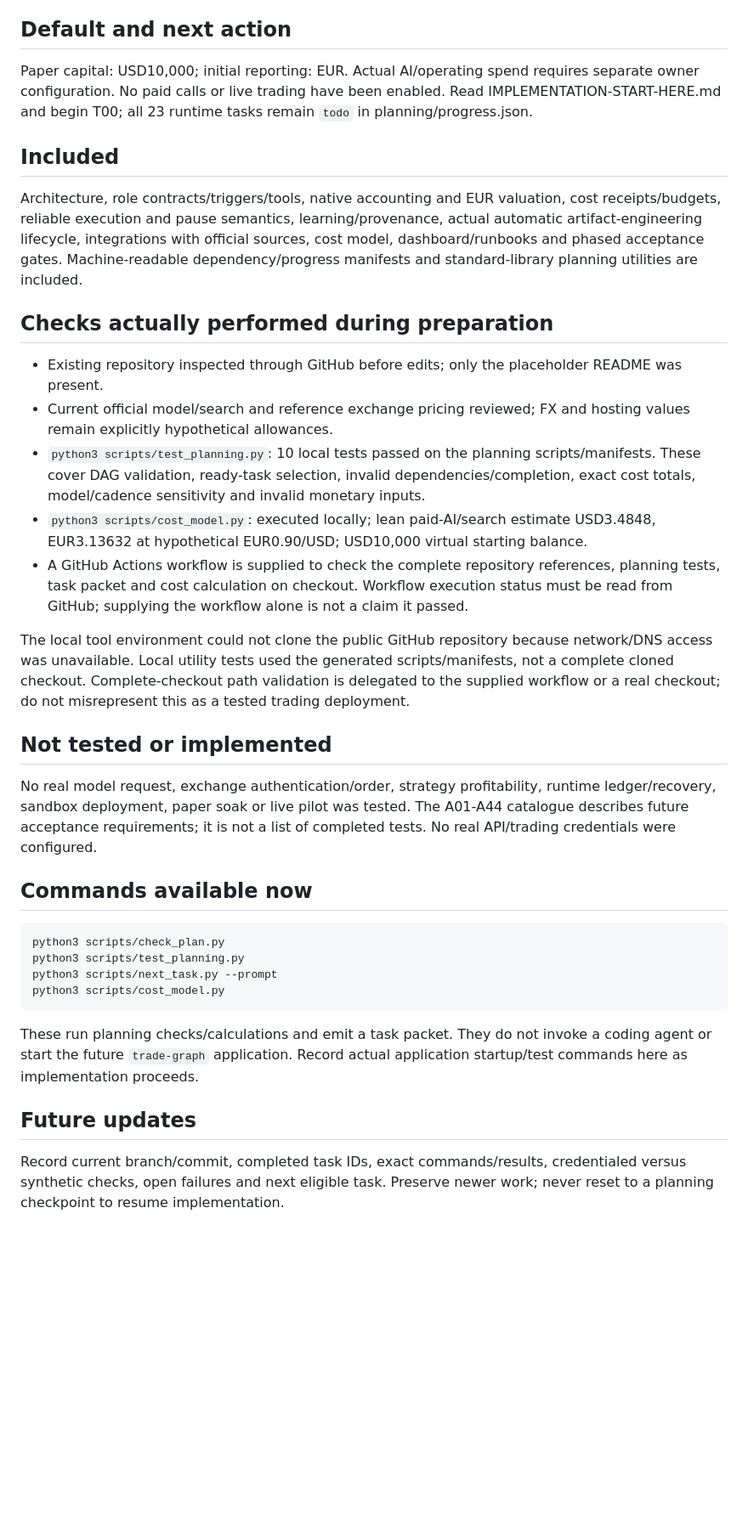
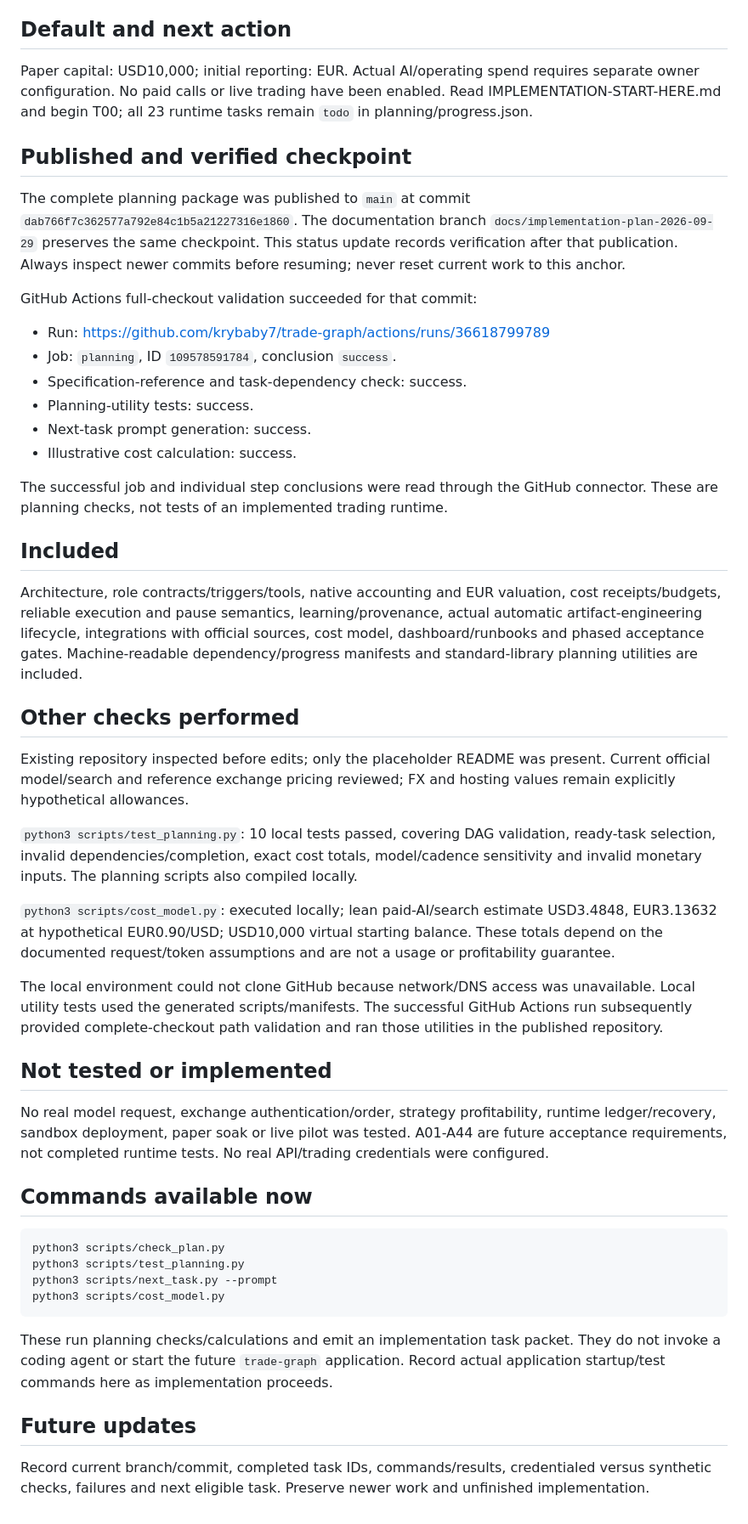
Before and after one commit to krybaby7/trade-graph, a Markdown page: IMPLEMENTATION-STATUS.md, the part around the change. Shown at 85% size. Drawn GitHub-style; blank space fills up the shorter version.

Commit message:
docs: record successful full-checkout planning validation

````diff
--- a/IMPLEMENTATION-STATUS.md
+++ b/IMPLEMENTATION-STATUS.md
@@ -6,23 +6,38 @@ Updated: 2026-09-29. **Plan and orchestrator handoff delivered; trading runtime
 
 Paper capital: USD10,000; initial reporting: EUR. Actual AI/operating spend requires separate owner configuration. No paid calls or live trading have been enabled. Read IMPLEMENTATION-START-HERE.md and begin T00; all 23 runtime tasks remain `todo` in planning/progress.json.
 
+## Published and verified checkpoint
+
+The complete planning package was published to `main` at commit `dab766f7c362577a792e84c1b5a21227316e1860`. The documentation branch `docs/implementation-plan-2026-09-29` preserves the same checkpoint. This status update records verification after that publication. Always inspect newer commits before resuming; never reset current work to this anchor.
+
+GitHub Actions full-checkout validation succeeded for that commit:
+
+- Run: https://github.com/krybaby7/trade-graph/actions/runs/36618799789
+- Job: `planning`, ID `109578591784`, conclusion `success`.
+- Specification-reference and task-dependency check: success.
+- Planning-utility tests: success.
+- Next-task prompt generation: success.
+- Illustrative cost calculation: success.
+
+The successful job and individual step conclusions were read through the GitHub connector. These are planning checks, not tests of an implemented trading runtime.
+
 ## Included
 
 Architecture, role contracts/triggers/tools, native accounting and EUR valuation, cost receipts/budgets, reliable execution and pause semantics, learning/provenance, actual automatic artifact-engineering lifecycle, integrations with official sources, cost model, dashboard/runbooks and phased acceptance gates. Machine-readable dependency/progress manifests and standard-library planning utilities are included.
 
-## Checks actually performed during preparation
+## Other checks performed
 
-- Existing repository inspected through GitHub before edits; only the placeholder README was present.
-- Current official model/search and reference exchange pricing reviewed; FX and hosting values remain explicitly hypothetical allowances.
-- `python3 scripts/test_planning.py`: 10 local tests passed on the planning scripts/manifests. These cover DAG validation, ready-task selection, invalid dependencies/completion, exact cost totals, model/cadence sensitivity and invalid monetary inputs.
-- `python3 scripts/cost_model.py`: executed locally; lean paid-AI/search estimate USD3.4848, EUR3.13632 at hypothetical EUR0.90/USD; USD10,000 virtual starting balance.
-- A GitHub Actions workflow is supplied to check the complete repository references, planning tests, task packet and cost calculation on checkout. Workflow execution status must be read from GitHub; supplying the workflow alone is not a claim it passed.
+Existing repository inspected before edits; only the placeholder README was present. Current official model/search and reference exchange pricing reviewed; FX and hosting values remain explicitly hypothetical allowances.
 
-The local tool environment could not clone the public GitHub repository because network/DNS access was unavailable. Local utility tests used the generated scripts/manifests, not a complete cloned checkout. Complete-checkout path validation is delegated to the supplied workflow or a real checkout; do not misrepresent this as a tested trading deployment.
+`python3 scripts/test_planning.py`: 10 local tests passed, covering DAG validation, ready-task selection, invalid dependencies/completion, exact cost totals, model/cadence sensitivity and invalid monetary inputs. The planning scripts also compiled locally.
+
+`python3 scripts/cost_model.py`: executed locally; lean paid-AI/search estimate USD3.4848, EUR3.13632 at hypothetical EUR0.90/USD; USD10,000 virtual starting balance. These totals depend on the documented request/token assumptions and are not a usage or profitability guarantee.
+
+The local environment could not clone GitHub because network/DNS access was unavailable. Local utility tests used the generated scripts/manifests. The successful GitHub Actions run subsequently provided complete-checkout path validation and ran those utilities in the published repository.
 
 ## Not tested or implemented
 
-No real model request, exchange authentication/order, strategy profitability, runtime ledger/recovery, sandbox deployment, paper soak or live pilot was tested. The A01-A44 catalogue describes future acceptance requirements; it is not a list of completed tests. No real API/trading credentials were configured.
+No real model request, exchange authentication/order, strategy profitability, runtime ledger/recovery, sandbox deployment, paper soak or live pilot was tested. A01-A44 are future acceptance requirements, not completed runtime tests. No real API/trading credentials were configured.
 
 ## Commands available now
 
@@ -33,8 +48,8 @@ python3 scripts/next_task.py --prompt
 python3 scripts/cost_model.py
 ```
 
-These run planning checks/calculations and emit a task packet. They do not invoke a coding agent or start the future `trade-graph` application. Record actual application startup/test commands here as implementation proceeds.
+These run planning checks/calculations and emit an implementation task packet. They do not invoke a coding agent or start the future `trade-graph` application. Record actual application startup/test commands here as implementation proceeds.
 
 ## Future updates
 
-Record current branch/commit, completed task IDs, exact commands/results, credentialed versus synthetic checks, open failures and next eligible task. Preserve newer work; never reset to a planning checkpoint to resume implementation.
+Record current branch/commit, completed task IDs, commands/results, credentialed versus synthetic checks, failures and next eligible task. Preserve newer work and unfinished implementation.
````
